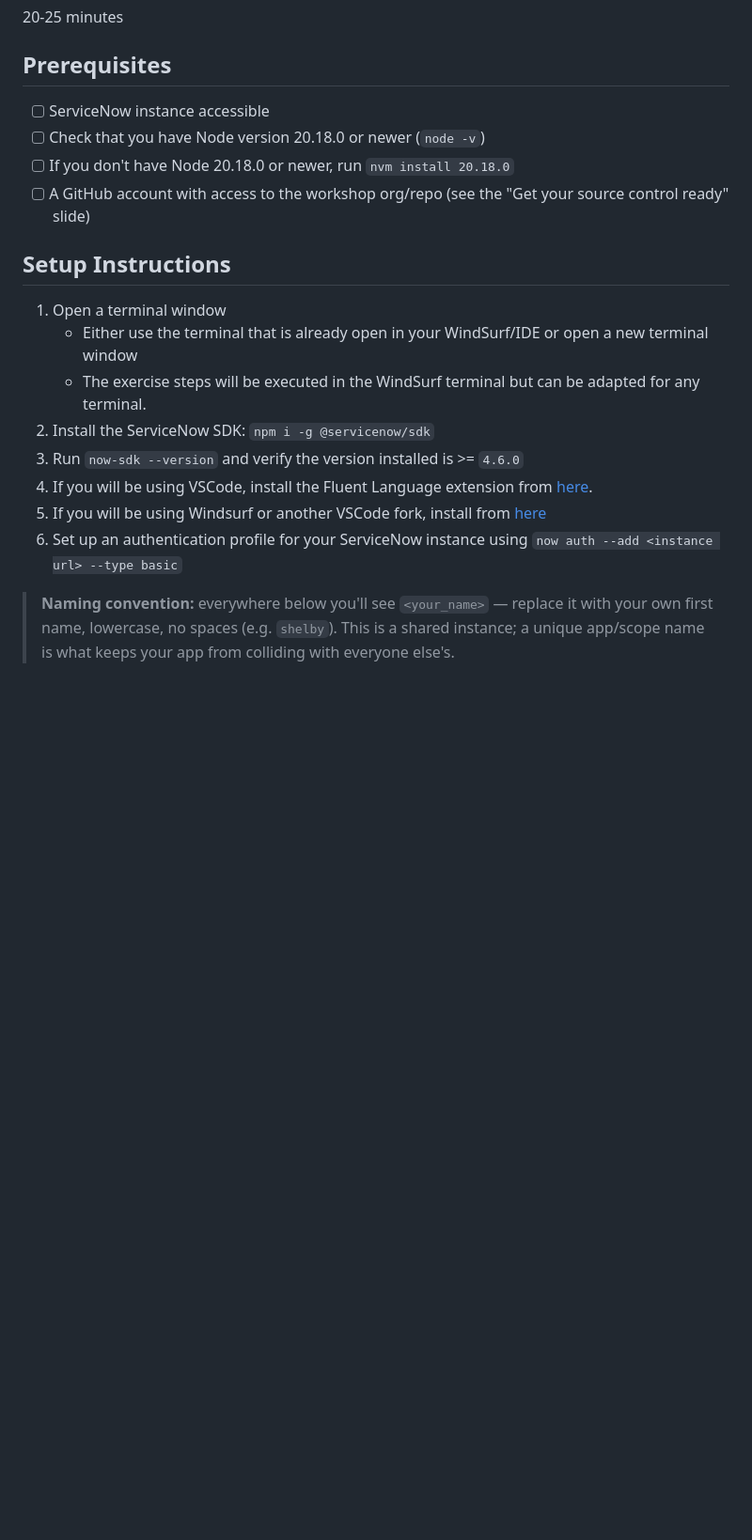
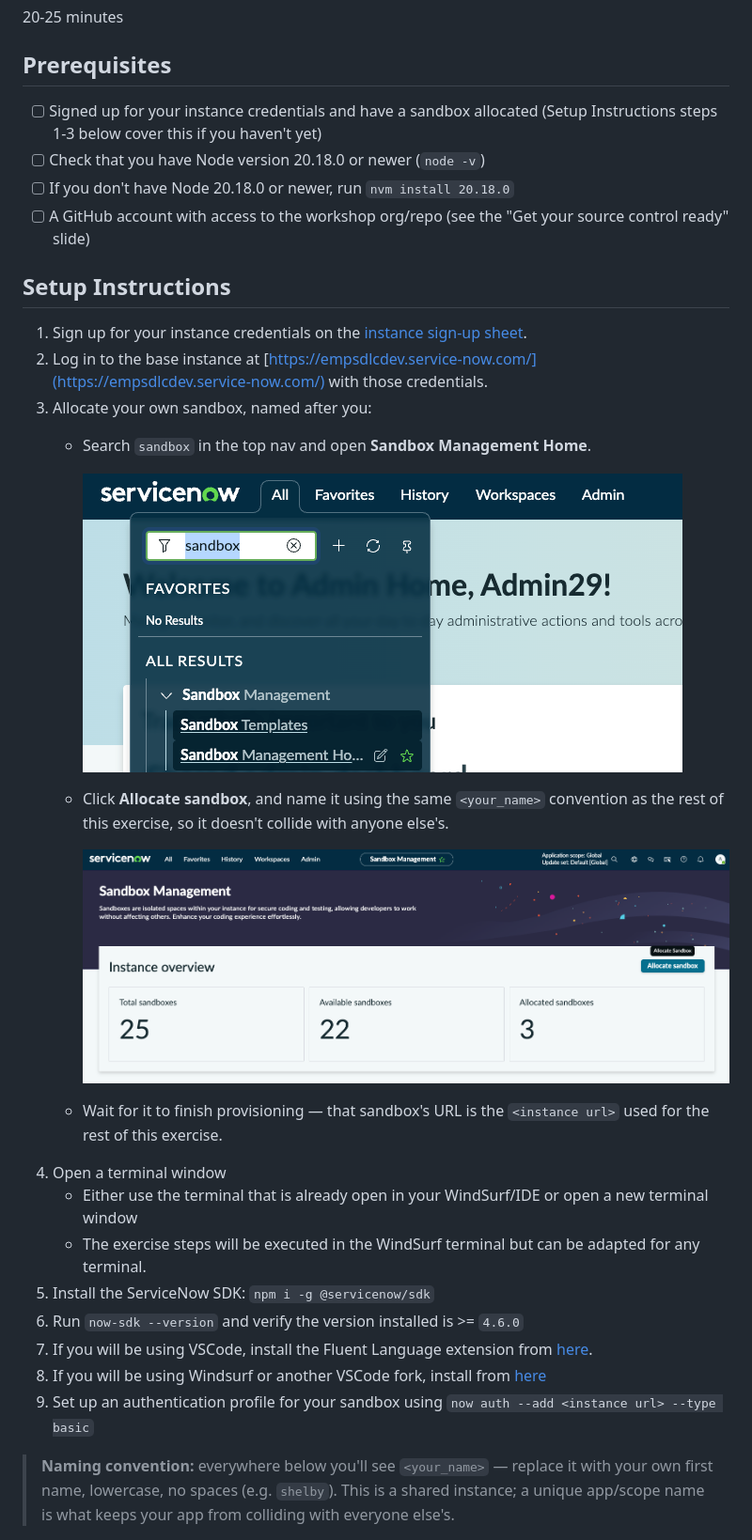
Before and after one commit to ServiceNow/servicenowsdlc, a Markdown page: exercises/02-creating-a-fluent-app.md, the part around the change. Shown: that part at 94% size. Drawn GitHub-style; pictures changed too: exercises/images/sandbox-setup/01-navigate-to-sandbox-management.png (added), exercises/images/sandbox-setup/02-allocate-sandbox.png (added); blank space fills up the shorter version.

Commit message:
Add Warp Speed demo slide, sandbox credential sign-up steps
Move Warp Speed from the bonus tail into the main flow (after Wrap,
before Thank You) with content grounded in the actual demo walkthrough
instead of the old placeholder copy. Also add instance credential
sign-up and sandbox allocation steps to the Fluent app exercise, with
screenshots, and link the sign-up sheet from the sandbox-setup slide.

```diff
--- a/exercises/02-creating-a-fluent-app.md
+++ b/exercises/02-creating-a-fluent-app.md
@@ -17,21 +17,31 @@ Create a new Fluent application using nowSDK, and connect it to source control
 
 ## Prerequisites
 
-- [ ] ServiceNow instance accessible
+- [ ] Signed up for your instance credentials and have a sandbox allocated (Setup Instructions steps 1-3 below cover this if you haven't yet)
 - [ ] Check that you have Node version 20.18.0 or newer (`node -v`)
 - [ ] If you don't have Node 20.18.0 or newer, run `nvm install 20.18.0`
 - [ ] A GitHub account with access to the workshop org/repo (see the "Get your source control ready" slide)
 
 ## Setup Instructions
 
-1. Open a terminal window
+1. Sign up for your instance credentials on the [instance sign-up sheet](https://servicenow-my.sharepoint.com/:x:/p/shelby_cohen/IQDPcQEo1cNpT7XNsBeEi9J_AYPIviiz8XC2P7KjYkhbBhg).
+2. Log in to the base instance at [https://empsdlcdev.service-now.com/](https://empsdlcdev.service-now.com/) with those credentials.
+3. Allocate your own sandbox, named after you:
+    - Search `sandbox` in the top nav and open **Sandbox Management Home**.
+
+      ![Navigate to Sandbox Management Home](images/sandbox-setup/01-navigate-to-sandbox-management.png)
+    - Click **Allocate sandbox**, and name it using the same `<your_name>` convention as the rest of this exercise, so it doesn't collide with anyone else's.
+
+      ![Allocate a sandbox](images/sandbox-setup/02-allocate-sandbox.png)
+    - Wait for it to finish provisioning — that sandbox's URL is the `<instance url>` used for the rest of this exercise.
+4. Open a terminal window
     - Either use the terminal that is already open in your WindSurf/IDE or open a new terminal window
     - The exercise steps will be executed in the WindSurf terminal but can be adapted for any terminal.
-2. Install the ServiceNow SDK: `npm i -g @servicenow/sdk`
-3. Run `now-sdk --version` and verify the version installed is >= `4.6.0`
-4. If you will be using VSCode, install the Fluent Language extension from [here](https://marketplace.visualstudio.com/items?itemName=ServiceNow.fluent-language-extension).
-5. If you will be using Windsurf or another VSCode fork, install from [here](https://open-vsx.org/extension/ServiceNow/fluent-language-extension)
-6. Set up an authentication profile for your ServiceNow instance using `now auth --add <instance url> --type basic`
+5. Install the ServiceNow SDK: `npm i -g @servicenow/sdk`
+6. Run `now-sdk --version` and verify the version installed is >= `4.6.0`
+7. If you will be using VSCode, install the Fluent Language extension from [here](https://marketplace.visualstudio.com/items?itemName=ServiceNow.fluent-language-extension).
+8. If you will be using Windsurf or another VSCode fork, install from [here](https://open-vsx.org/extension/ServiceNow/fluent-language-extension)
+9. Set up an authentication profile for your sandbox using `now auth --add <instance url> --type basic`
 
 > **Naming convention:** everywhere below you'll see `<your_name>` — replace it with your own first name, lowercase, no spaces (e.g. `shelby`). This is a shared instance; a unique app/scope name is what keeps your app from colliding with everyone else's.
 
```
Also changed, not shown: 1 other file.
